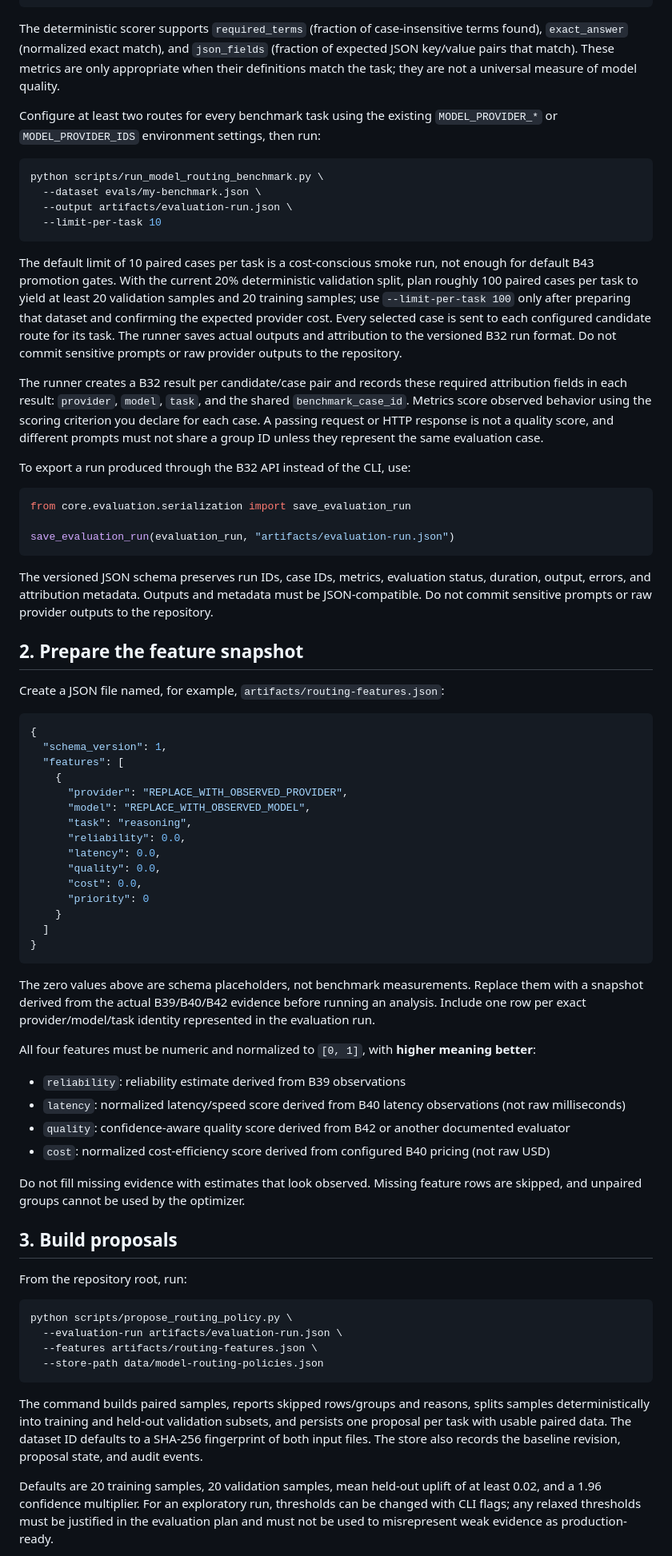
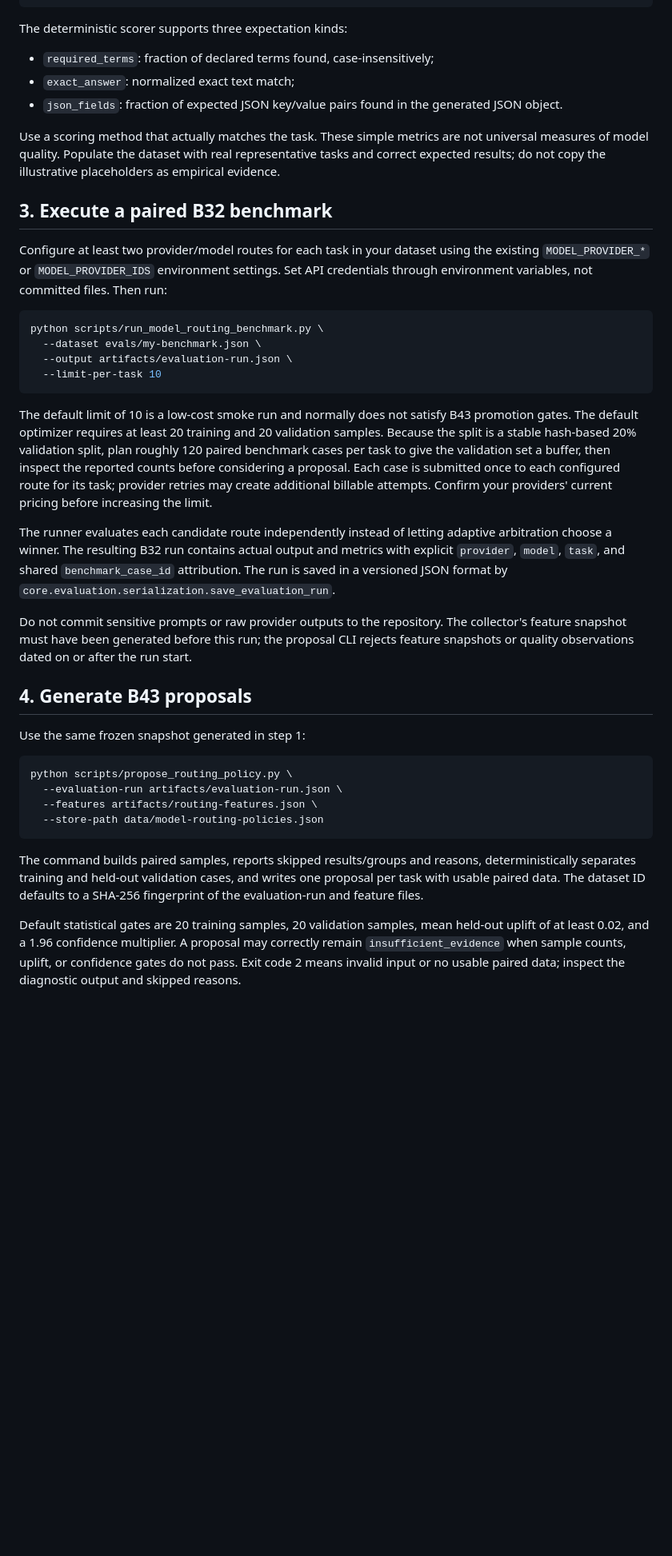
Before and after one commit to housniahmed/AHMED-AI-OS, a Markdown page: core/models/B43_BENCHMARK_RUNBOOK.md, the part around one of its changes. Shown at 80% size. Drawn GitHub-style; blank space fills up the shorter version.

Commit message:
docs(b43): enforce pre-benchmark feature snapshot workflow

````diff
--- a/core/models/B43_BENCHMARK_RUNBOOK.md
+++ b/core/models/B43_BENCHMARK_RUNBOOK.md
@@ -25,9 +49,16 @@ First, prepare a dataset JSON file for the actual workflows you want to compare.
 }
 ```
 
-The deterministic scorer supports `required_terms` (fraction of case-insensitive terms found), `exact_answer` (normalized exact match), and `json_fields` (fraction of expected JSON key/value pairs that match). These metrics are only appropriate when their definitions match the task; they are not a universal measure of model quality.
+The deterministic scorer supports three expectation kinds:
+- `required_terms`: fraction of declared terms found, case-insensitively;
+- `exact_answer`: normalized exact text match;
+- `json_fields`: fraction of expected JSON key/value pairs found in the generated JSON object.
 
-Configure at least two routes for every benchmark task using the existing `MODEL_PROVIDER_*` or `MODEL_PROVIDER_IDS` environment settings, then run:
+Use a scoring method that actually matches the task. These simple metrics are not universal measures of model quality. Populate the dataset with real representative tasks and correct expected results; do not copy the illustrative placeholders as empirical evidence.
+
+## 3. Execute a paired B32 benchmark
+
+Configure at least two provider/model routes for each task in your dataset using the existing `MODEL_PROVIDER_*` or `MODEL_PROVIDER_IDS` environment settings. Set API credentials through environment variables, not committed files. Then run:
 
 ```bash
 python scripts/run_model_routing_benchmark.py \
@@ -36,55 +67,15 @@ python scripts/run_model_routing_benchmark.py \
   --limit-per-task 10
 ```
 
-The default limit of 10 paired cases per task is a cost-conscious smoke run, not enough for default B43 promotion gates. With the current 20% deterministic validation split, plan roughly 100 paired cases per task to yield at least 20 validation samples and 20 training samples; use `--limit-per-task 100` only after preparing that dataset and confirming the expected provider cost. Every selected case is sent to each configured candidate route for its task. The runner saves actual outputs and attribution to the versioned B32 run format. Do not commit sensitive prompts or raw provider outputs to the repository.
+The default limit of 10 is a low-cost smoke run and normally does not satisfy B43 promotion gates. The default optimizer requires at least 20 training and 20 validation samples. Because the split is a stable hash-based 20% validation split, plan roughly 120 paired benchmark cases per task to give the validation set a buffer, then inspect the reported counts before considering a proposal. Each case is submitted once to each configured route for its task; provider retries may create additional billable attempts. Confirm your providers' current pricing before increasing the limit.
 
-The runner creates a B32 result per candidate/case pair and records these required attribution fields in each result: `provider`, `model`, `task`, and the shared `benchmark_case_id`. Metrics score observed behavior using the scoring criterion you declare for each case. A passing request or HTTP response is not a quality score, and different prompts must not share a group ID unless they represent the same evaluation case.
+The runner evaluates each candidate route independently instead of letting adaptive arbitration choose a winner. The resulting B32 run contains actual output and metrics with explicit `provider`, `model`, `task`, and shared `benchmark_case_id` attribution. The run is saved in a versioned JSON format by `core.evaluation.serialization.save_evaluation_run`.
 
-To export a run produced through the B32 API instead of the CLI, use:
+Do not commit sensitive prompts or raw provider outputs to the repository. The collector's feature snapshot must have been generated before this run; the proposal CLI rejects feature snapshots or quality observations dated on or after the run start.
 
-```python
-from core.evaluation.serialization import save_evaluation_run
+## 4. Generate B43 proposals
 
-save_evaluation_run(evaluation_run, "artifacts/evaluation-run.json")
-```
-
-The versioned JSON schema preserves run IDs, case IDs, metrics, evaluation status, duration, output, errors, and attribution metadata. Outputs and metadata must be JSON-compatible. Do not commit sensitive prompts or raw provider outputs to the repository.
-
-## 2. Prepare the feature snapshot
-
-Create a JSON file named, for example, `artifacts/routing-features.json`:
-
-```json
-{
-  "schema_version": 1,
-  "features": [
-    {
-      "provider": "REPLACE_WITH_OBSERVED_PROVIDER",
-      "model": "REPLACE_WITH_OBSERVED_MODEL",
-      "task": "reasoning",
-      "reliability": 0.0,
-      "latency": 0.0,
-      "quality": 0.0,
-      "cost": 0.0,
-      "priority": 0
-    }
-  ]
-}
-```
-
-The zero values above are schema placeholders, not benchmark measurements. Replace them with a snapshot derived from the actual B39/B40/B42 evidence before running an analysis. Include one row per exact provider/model/task identity represented in the evaluation run.
-
-All four features must be numeric and normalized to `[0, 1]`, with **higher meaning better**:
-- `reliability`: reliability estimate derived from B39 observations
-- `latency`: normalized latency/speed score derived from B40 latency observations (not raw milliseconds)
-- `quality`: confidence-aware quality score derived from B42 or another documented evaluator
-- `cost`: normalized cost-efficiency score derived from configured B40 pricing (not raw USD)
-
-Do not fill missing evidence with estimates that look observed. Missing feature rows are skipped, and unpaired groups cannot be used by the optimizer.
-
-## 3. Build proposals
-
-From the repository root, run:
+Use the same frozen snapshot generated in step 1:
 
 ```bash
 python scripts/propose_routing_policy.py \
@@ -93,7 +84,7 @@ python scripts/propose_routing_policy.py \
   --store-path data/model-routing-policies.json
 ```
 
-The command builds paired samples, reports skipped rows/groups and reasons, splits samples deterministically into training and held-out validation subsets, and persists one proposal per task with usable paired data. The dataset ID defaults to a SHA-256 fingerprint of both input files. The store also records the baseline revision, proposal state, and audit events.
+The command builds paired samples, reports skipped results/groups and reasons, deterministically separates training and held-out validation cases, and writes one proposal per task with usable paired data. The dataset ID defaults to a SHA-256 fingerprint of the evaluation-run and feature files.
 
-Defaults are 20 training samples, 20 validation samples, mean held-out uplift of at least 0.02, and a 1.96 confidence multiplier. For an exploratory run, thresholds can be changed with CLI flags; any relaxed thresholds must be justified in the evaluation plan and must not be used to misrepresent weak evidence as production-ready.
+Default statistical gates are 20 training samples, 20 validation samples, mean held-out uplift of at least 0.02, and a 1.96 confidence multiplier. A proposal may correctly remain `insufficient_evidence` when sample counts, uplift, or confidence gates do not pass. Exit code 2 means invalid input or no usable paired data; inspect the diagnostic output and skipped reasons.
 
````
Also changed, not shown: other parts of core/models/B43_BENCHMARK_RUNBOOK.md (+32 -18 lines).
